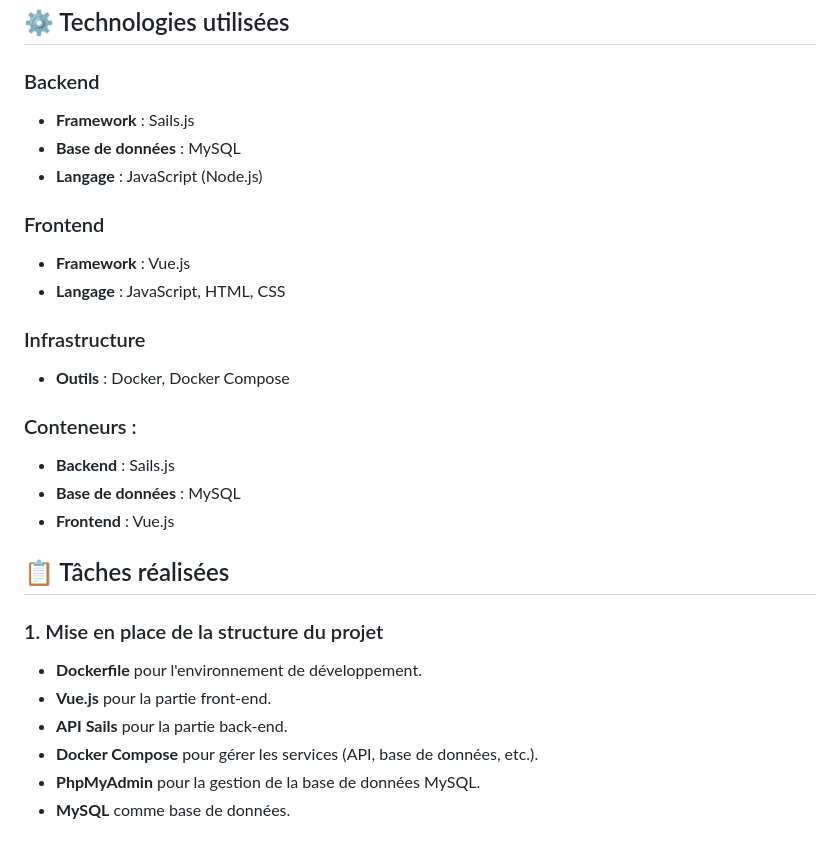
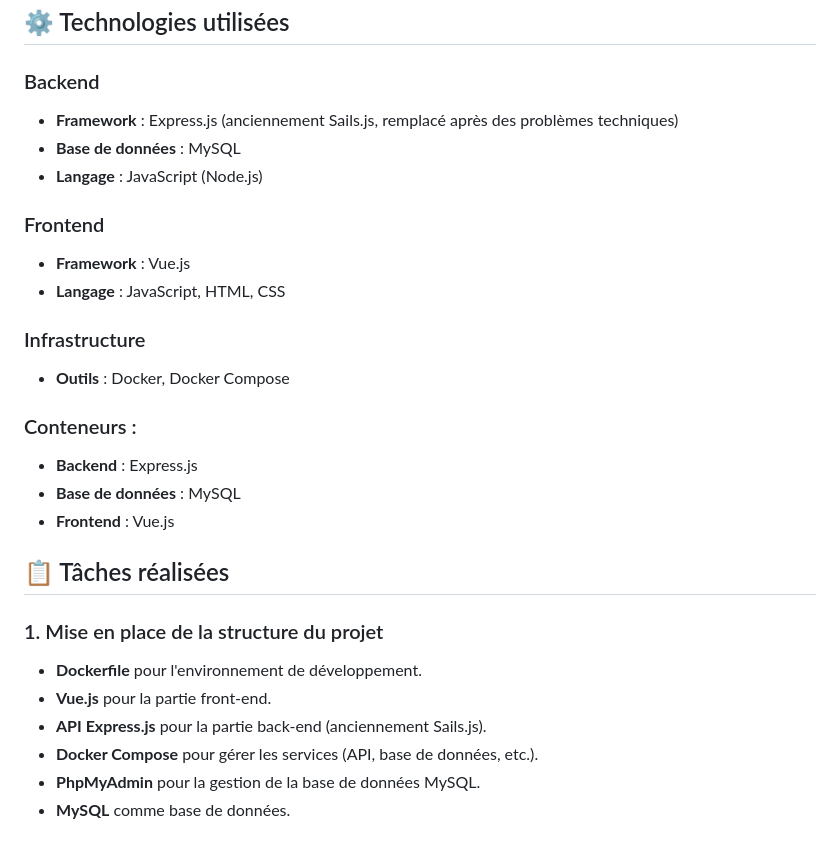
Before and after one commit to RaphaelV0/WebAppLOL, a Markdown page: README.md, the part around one of its changes. Drawn GitHub-style.

```diff
--- a/README.md
+++ b/README.md
@@ -8,7 +8,7 @@ Ce projet est une application web permettant de découvrir les personnages de Le
 ## ⚙️ Technologies utilisées
 
 ### Backend
-- **Framework** : Sails.js
+- **Framework** : Express.js (anciennement Sails.js, remplacé après des problèmes techniques)
 - **Base de données** : MySQL
 - **Langage** : JavaScript (Node.js)
 
@@ -20,7 +20,7 @@ Ce projet est une application web permettant de découvrir les personnages de Le
 - **Outils** : Docker, Docker Compose
 
 ### Conteneurs :
-- **Backend** : Sails.js
+- **Backend** : Express.js
 - **Base de données** : MySQL
 - **Frontend** : Vue.js
 
@@ -29,7 +29,7 @@ Ce projet est une application web permettant de découvrir les personnages de Le
 ### 1. Mise en place de la structure du projet
 - **Dockerfile** pour l'environnement de développement.
 - **Vue.js** pour la partie front-end.
-- **API Sails** pour la partie back-end.
+- **API Express.js** pour la partie back-end (anciennement Sails.js).
 - **Docker Compose** pour gérer les services (API, base de données, etc.).
 - **PhpMyAdmin** pour la gestion de la base de données MySQL.
 - **MySQL** comme base de données.
```
Also changed, not shown: other parts of README.md (+10 -12 lines).
